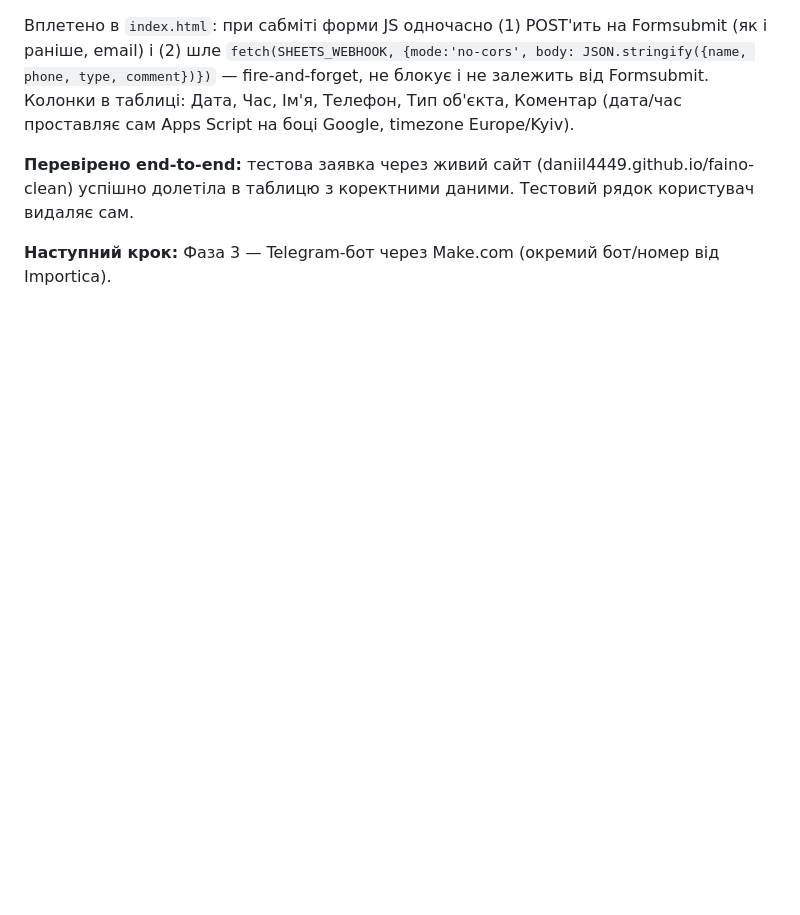
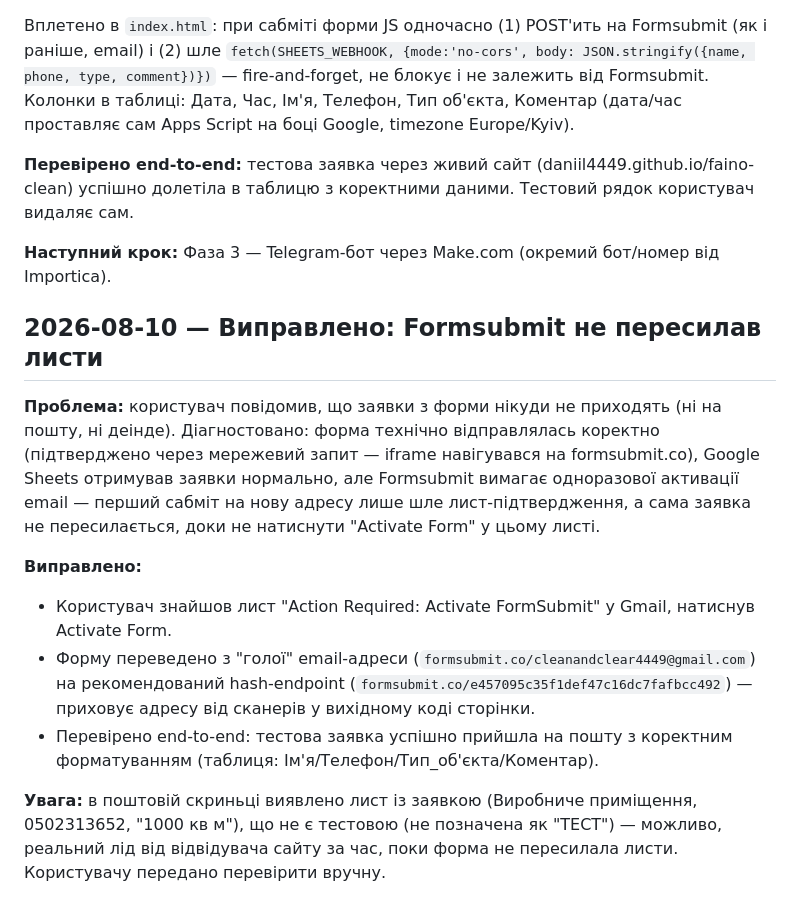
Before and after one commit to Daniil4449/faino-clean, a Markdown page: DEVELOPMENT_LOG.md, the part around the change. GitHub-like rendering; blank space fills up the shorter version.

Commit message:
Update development log: Formsubmit activation fix
Co-Authored-By: Claude Sonnet 5 <noreply@anthropic.com>

```diff
--- a/DEVELOPMENT_LOG.md
+++ b/DEVELOPMENT_LOG.md
@@ -67,3 +67,14 @@
 **Перевірено end-to-end:** тестова заявка через живий сайт (daniil4449.github.io/faino-clean) успішно долетіла в таблицю з коректними даними. Тестовий рядок користувач видаляє сам.
 
 **Наступний крок:** Фаза 3 — Telegram-бот через Make.com (окремий бот/номер від Importica).
+
+## 2026-08-10 — Виправлено: Formsubmit не пересилав листи
+
+**Проблема:** користувач повідомив, що заявки з форми нікуди не приходять (ні на пошту, ні деінде). Діагностовано: форма технічно відправлялась коректно (підтверджено через мережевий запит — iframe навігувався на formsubmit.co), Google Sheets отримував заявки нормально, але Formsubmit вимагає одноразової активації email — перший сабміт на нову адресу лише шле лист-підтвердження, а сама заявка не пересилається, доки не натиснути "Activate Form" у цьому листі.
+
+**Виправлено:**
+- Користувач знайшов лист "Action Required: Activate FormSubmit" у Gmail, натиснув Activate Form.
+- Форму переведено з "голої" email-адреси (`formsubmit.co/cleanandclear4449@gmail.com`) на рекомендований hash-endpoint (`formsubmit.co/e457095c35f1def47c16dc7fafbcc492`) — приховує адресу від сканерів у вихідному коді сторінки.
+- Перевірено end-to-end: тестова заявка успішно прийшла на пошту з коректним форматуванням (таблиця: Ім'я/Телефон/Тип_об'єкта/Коментар).
+
+**Увага:** в поштовій скриньці виявлено лист із заявкою (Виробниче приміщення, 0502313652, "1000 кв м"), що не є тестовою (не позначена як "ТЕСТ") — можливо, реальний лід від відвідувача сайту за час, поки форма не пересилала листи. Користувачу передано перевірити вручну.
```
